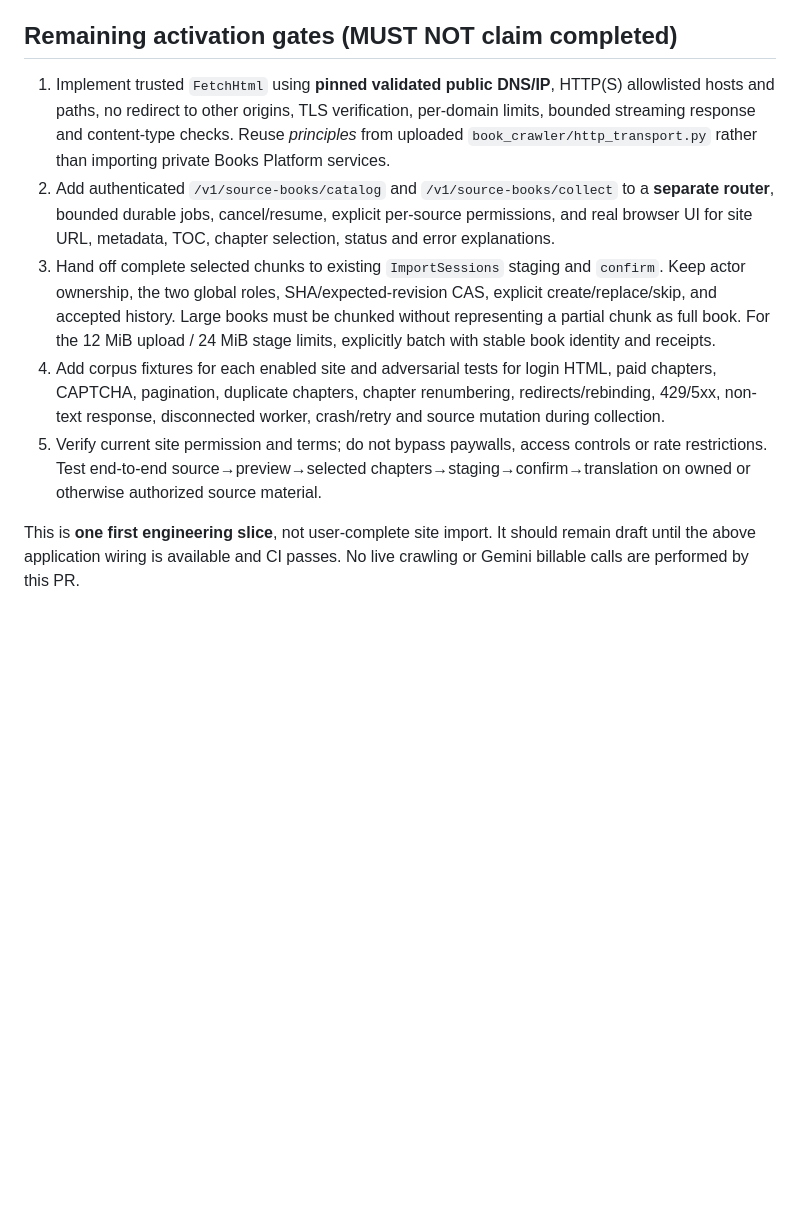
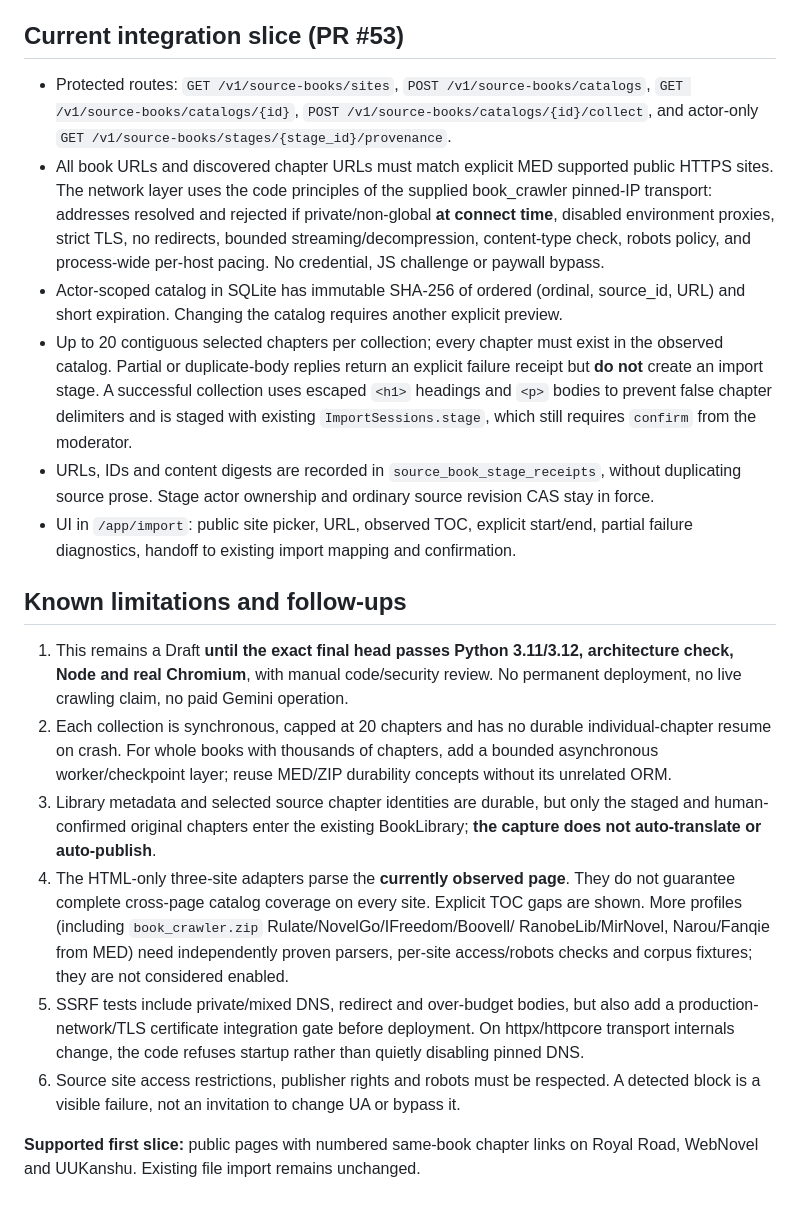
Before and after one commit to Lalalalendia/ararra, a Markdown page: docs/RE02_WEB_SOURCE_MED_INTEGRATION.md, the part around the change. Rendered like a GitHub page; blank space fills up the shorter version.

Commit message:
docs(import): reconcile actual URL-to-stage integration, safety boundaries and remaining production gates

```diff
--- a/docs/RE02_WEB_SOURCE_MED_INTEGRATION.md
+++ b/docs/RE02_WEB_SOURCE_MED_INTEGRATION.md
@@ -14,12 +14,50 @@ Scope: import the user's existing public-page parsing logic from `Lalalalendia/m
 - `source_collect.py`: explicit source catalog hash and per-chapter selection; bounded body extraction with SHA256 receipts, chronological assembly, duplicate-body detection, failures retained rather than silently omitted.
 - Offline tests with only injected fake HTML fetchers. Importing these modules does **not** open a socket, save any book to the library, publish, enqueue Gemini, or change the original source.
 
-## Remaining activation gates (MUST NOT claim completed)
+## Current integration slice (PR #53)
 
-1. Implement trusted `FetchHtml` using **pinned validated public DNS/IP**, HTTP(S) allowlisted hosts and paths, no redirect to other origins, TLS verification, per-domain limits, bounded streaming response and content-type checks. Reuse *principles* from uploaded `book_crawler/http_transport.py` rather than importing private Books Platform services.
-2. Add authenticated `/v1/source-books/catalog` and `/v1/source-books/collect` to a **separate router**, bounded durable jobs, cancel/resume, explicit per-source permissions, and real browser UI for site URL, metadata, TOC, chapter selection, status and error explanations.
-3. Hand off complete selected chunks to existing `ImportSessions` staging and `confirm`. Keep actor ownership, the two global roles, SHA/expected-revision CAS, explicit create/replace/skip, and accepted history. Large books must be chunked without representing a partial chunk as full book. For the 12 MiB upload / 24 MiB stage limits, explicitly batch with stable book identity and receipts.
-4. Add corpus fixtures for each enabled site and adversarial tests for login HTML, paid chapters, CAPTCHA, pagination, duplicate chapters, chapter renumbering, redirects/rebinding, 429/5xx, non-text response, disconnected worker, crash/retry and source mutation during collection.
-5. Verify current site permission and terms; do not bypass paywalls, access controls or rate restrictions. Test end-to-end source→preview→selected chapters→staging→confirm→translation on owned or otherwise authorized source material.
+- Protected routes: `GET /v1/source-books/sites`, `POST /v1/source-books/catalogs`,
+  `GET /v1/source-books/catalogs/{id}`, `POST /v1/source-books/catalogs/{id}/collect`,
+  and actor-only `GET /v1/source-books/stages/{stage_id}/provenance`.
+- All book URLs and discovered chapter URLs must match explicit MED supported public HTTPS sites. The
+  network layer uses the code principles of the supplied book_crawler pinned-IP transport:
+  addresses resolved and rejected if private/non-global **at connect time**, disabled environment proxies,
+  strict TLS, no redirects, bounded streaming/decompression, content-type check, robots policy,
+  and process-wide per-host pacing. No credential, JS challenge or paywall bypass.
+- Actor-scoped catalog in SQLite has immutable SHA-256 of ordered (ordinal, source_id, URL)
+  and short expiration. Changing the catalog requires another explicit preview.
+- Up to 20 contiguous selected chapters per collection; every chapter must exist in the
+  observed catalog. Partial or duplicate-body replies return an explicit failure receipt
+  but **do not** create an import stage. A successful collection uses escaped `<h1>` headings
+  and `<p>` bodies to prevent false chapter delimiters and is staged with existing
+  `ImportSessions.stage`, which still requires `confirm` from the moderator.
+- URLs, IDs and content digests are recorded in `source_book_stage_receipts`, without
+  duplicating source prose. Stage actor ownership and ordinary source revision CAS stay in force.
+- UI in `/app/import`: public site picker, URL, observed TOC, explicit start/end,
+  partial failure diagnostics, handoff to existing import mapping and confirmation.
 
-This is **one first engineering slice**, not user-complete site import. It should remain draft until the above application wiring is available and CI passes. No live crawling or Gemini billable calls are performed by this PR.
+## Known limitations and follow-ups
+
+1. This remains a Draft **until the exact final head passes Python 3.11/3.12,
+   architecture check, Node and real Chromium**, with manual code/security review.
+   No permanent deployment, no live crawling claim, no paid Gemini operation.
+2. Each collection is synchronous, capped at 20 chapters and has no durable individual-chapter
+   resume on crash. For whole books with thousands of chapters, add a bounded asynchronous
+   worker/checkpoint layer; reuse MED/ZIP durability concepts without its unrelated ORM.
+3. Library metadata and selected source chapter identities are durable, but only the
+   staged and human-confirmed original chapters enter the existing BookLibrary;
+   **the capture does not auto-translate or auto-publish**.
+4. The HTML-only three-site adapters parse the **currently observed page**. They do not
+   guarantee complete cross-page catalog coverage on every site. Explicit TOC gaps are shown.
+   More profiles (including `book_crawler.zip` Rulate/NovelGo/IFreedom/Boovell/
+   RanobeLib/MirNovel, Narou/Fanqie from MED) need independently proven parsers,
+   per-site access/robots checks and corpus fixtures; they are not considered enabled.
+5. SSRF tests include private/mixed DNS, redirect and over-budget bodies, but also add
+   a production-network/TLS certificate integration gate before deployment. On
+   httpx/httpcore transport internals change, the code refuses startup rather
+   than quietly disabling pinned DNS.
+6. Source site access restrictions, publisher rights and robots must be respected.
+   A detected block is a visible failure, not an invitation to change UA or bypass it.
+
+**Supported first slice:** public pages with numbered same-book chapter links on
+Royal Road, WebNovel and UUKanshu. Existing file import remains unchanged.
```
